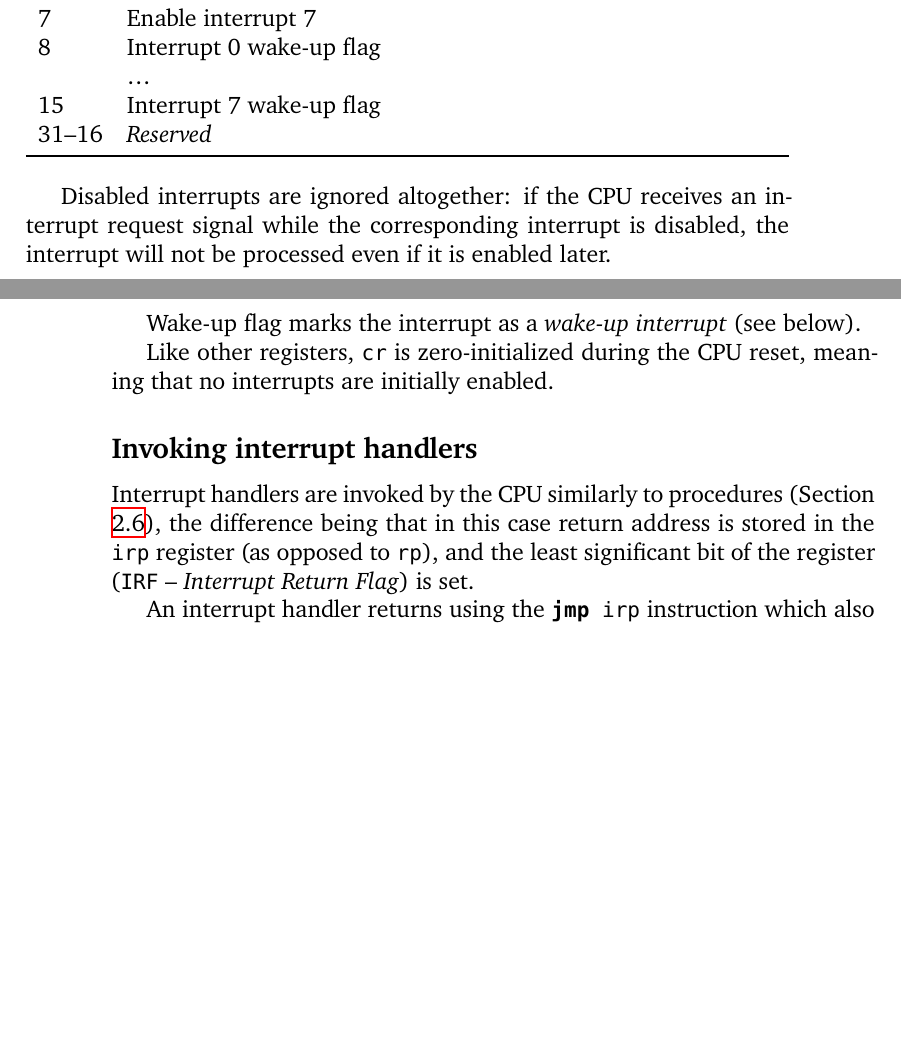
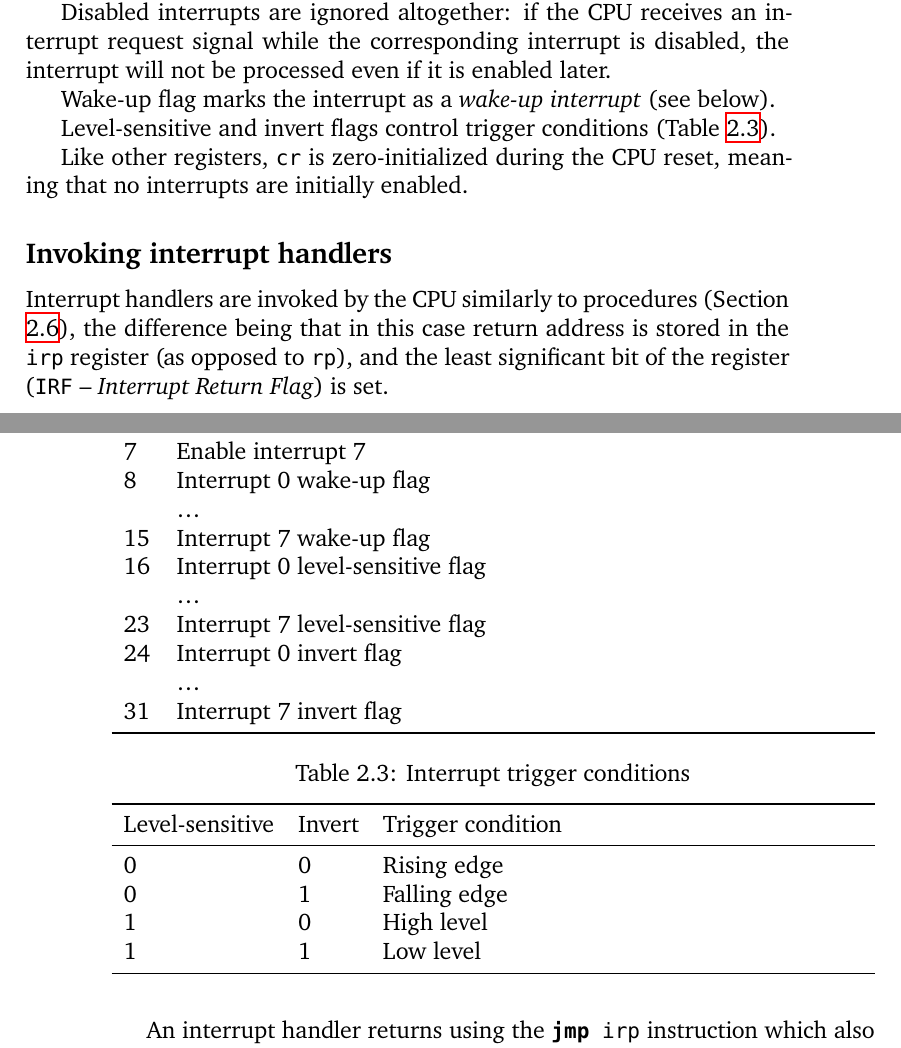
Before and after one commit to lxp32/lxp32-cpu, a LaTeX thesis (doc/src/trm/lxp32-trm.tex): two parts of pages 15 and 16 of 68, joined at a grey line, cut so that both start at the same text, the shorter picture padded with empty space. Compiled offline with XeLaTeX.

Commit message:
update manual

```diff
--- a/doc/src/trm/lxp32-trm.tex
+++ b/doc/src/trm/lxp32-trm.tex
@@ -246,7 +246,12 @@ Although the \lxp{} architecture doesn't mandate any particular calling conventi
 		8      & Interrupt 0 wake-up flag \\
 		& \ldots \\
 		15     & Interrupt 7 wake-up flag \\
-		31--16 & \emph{Reserved} \\
+		16     & Interrupt 0 level-sensitive flag \\
+		& \ldots \\
+		23     & Interrupt 7 level-sensitive flag \\
+		24     & Interrupt 0 invert flag \\
+		& \ldots \\
+		31     & Interrupt 7 invert flag \\
 		\bottomrule
 	\end{tabularx}
 \end{table}
@@ -254,6 +259,23 @@ Although the \lxp{} architecture doesn't mandate any particular calling conventi
 Disabled interrupts are ignored altogether: if the CPU receives an interrupt request signal while the corresponding interrupt is disabled, the interrupt will not be processed even if it is enabled later.
 
 Wake-up flag marks the interrupt as a \emph{wake-up interrupt} (see below).
+
+Level-sensitive and invert flags control trigger conditions (Table \ref{tab:trigger}).
+
+\begin{table}[htbp]
+	\caption{Interrupt trigger conditions}
+	\label{tab:trigger}
+	\begin{tabularx}{\textwidth}{llL}
+		\toprule
+		Level-sensitive & Invert & Trigger condition \\
+		\midrule
+		0 & 0 & Rising edge \\
+		0 & 1 & Falling edge \\
+		1 & 0 & High level \\
+		1 & 1 & Low level \\
+		\bottomrule
+	\end{tabularx}
+\end{table}
 
 Like other registers, \code{cr} is zero-initialized during the CPU reset, meaning that no interrupts are initially enabled.
 
```
Also changed, not shown: doc/src/trm/lxp32-trm.tex (2 more changed lines).
